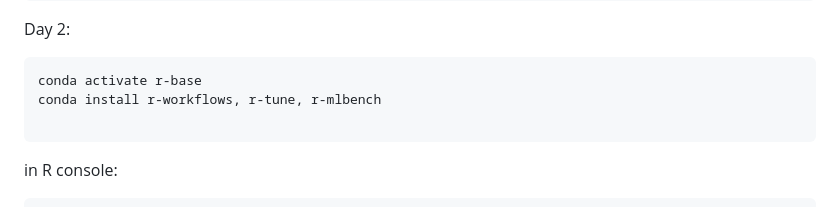
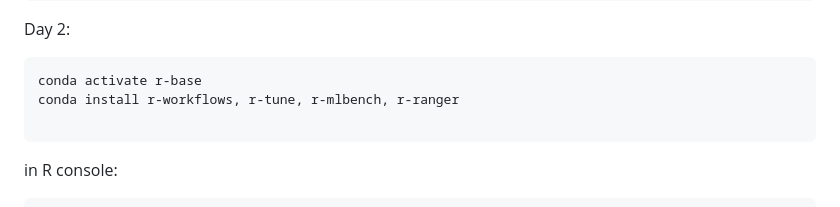
Before and after one commit to bnwolford/HealthAIinR, a Markdown page: modules/README.md, the part around the change. Rendered like a GitHub page.

````diff
--- a/modules/README.md
+++ b/modules/README.md
@@ -40,7 +40,7 @@ conda install r-ggplot2 r-tidymodels r-dplyr r-tidyr r-readr r-survival r-survmi
 Day 2:
 ```
 conda activate r-base
-conda install r-workflows, r-tune, r-mlbench
+conda install r-workflows, r-tune, r-mlbench, r-ranger
 
 ```
 in R console:
````
